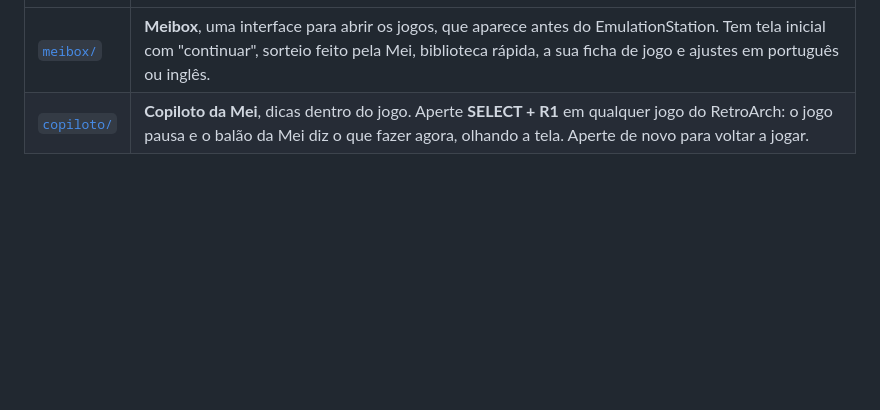
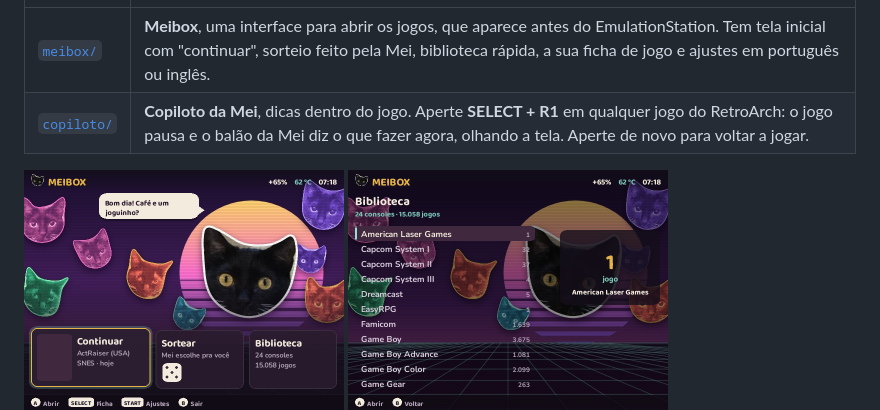
Before and after one commit to carbiecarbie/meibox, a Markdown page: README.pt-BR.md, the part around the change. Rendered like a GitHub page; pictures changed too: docs/screenshots/meibox-biblioteca.png (added), docs/screenshots/meibox-inicio.png (added); blank space fills up the shorter version.

Commit message:
Add Meibox welcome and library screenshots
Co-Authored-By: Claude Opus 5.5 <noreply@anthropic.com>

```diff
--- a/README.pt-BR.md
+++ b/README.pt-BR.md
@@ -12,6 +12,8 @@ O repositório tem duas partes, que funcionam sozinhas ou juntas:
 | [`copiloto/`](copiloto/) | **Copiloto da Mei**, dicas dentro do jogo. Aperte **SELECT + R1** em qualquer jogo do RetroArch: o jogo pausa e o balão da Mei diz o que fazer agora, olhando a tela. Aperte de novo para voltar a jogar. |
 
 <p>
+  <img src="docs/screenshots/meibox-inicio.png" width="320" alt="Tela inicial do Meibox">
+  <img src="docs/screenshots/meibox-biblioteca.png" width="320" alt="Biblioteca">
   <img src="docs/screenshots/copiloto-megaman8.png" width="320" alt="Dica da Mei no Mega Man 8">
   <img src="docs/screenshots/meibox-ajustes.png" width="320" alt="Ajustes do Meibox">
   <img src="docs/screenshots/meibox-nome.png" width="320" alt="Escolha do nome estilo fliperama">
```
Also changed, not shown: README.md (+2 -0 lines).
